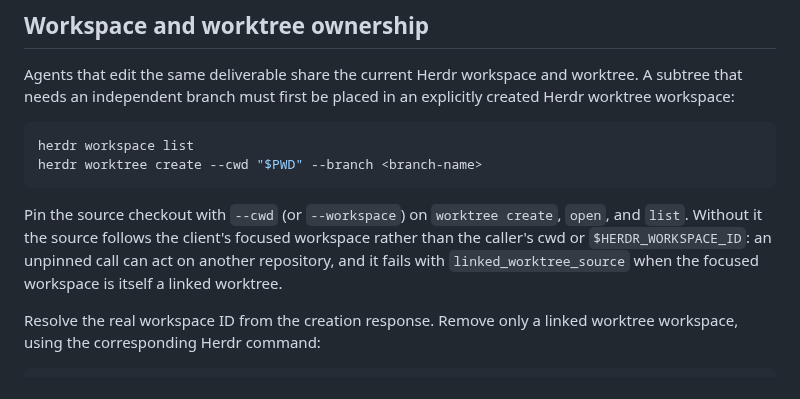
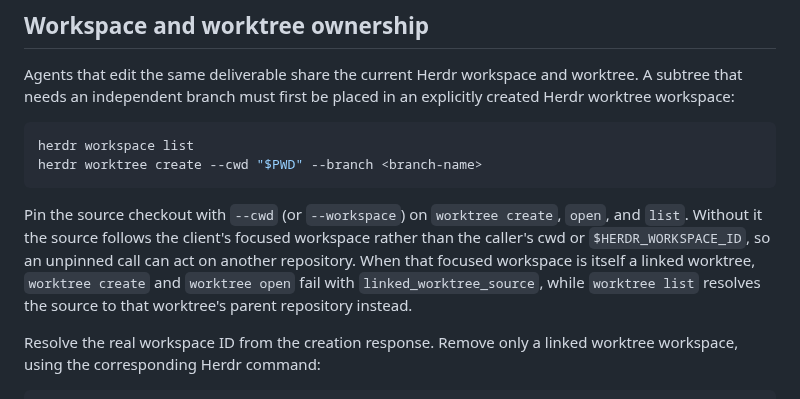
Before and after one commit to u7chan/agent-harness, a Markdown page: herdr/references/async-delegation.md, the part around the change. Drawn GitHub-style.

Commit message:
docs(herdr): narrow the linked-worktree failure to create and open
worktree list resolves a linked-worktree source to the parent repository
instead of failing with linked_worktree_source.

Refs #207 review (nit on herdr/references/async-delegation.md)

````diff
--- a/herdr/references/async-delegation.md
+++ b/herdr/references/async-delegation.md
@@ -93,7 +93,7 @@ herdr workspace list
 herdr worktree create --cwd "$PWD" --branch <branch-name>
 ```
 
-Pin the source checkout with `--cwd` (or `--workspace`) on `worktree create`, `open`, and `list`. Without it the source follows the client's focused workspace rather than the caller's cwd or `$HERDR_WORKSPACE_ID`: an unpinned call can act on another repository, and it fails with `linked_worktree_source` when the focused workspace is itself a linked worktree.
+Pin the source checkout with `--cwd` (or `--workspace`) on `worktree create`, `open`, and `list`. Without it the source follows the client's focused workspace rather than the caller's cwd or `$HERDR_WORKSPACE_ID`, so an unpinned call can act on another repository. When that focused workspace is itself a linked worktree, `worktree create` and `worktree open` fail with `linked_worktree_source`, while `worktree list` resolves the source to that worktree's parent repository instead.
 
 Resolve the real workspace ID from the creation response. Remove only a linked worktree workspace, using the corresponding Herdr command:
 
````
